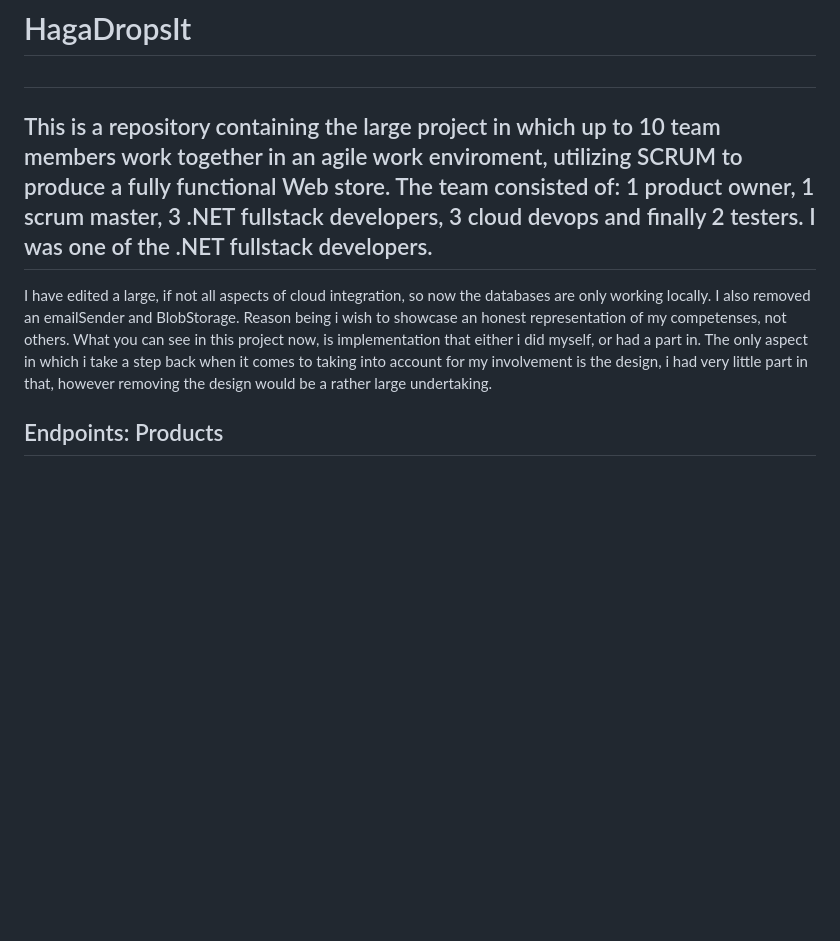
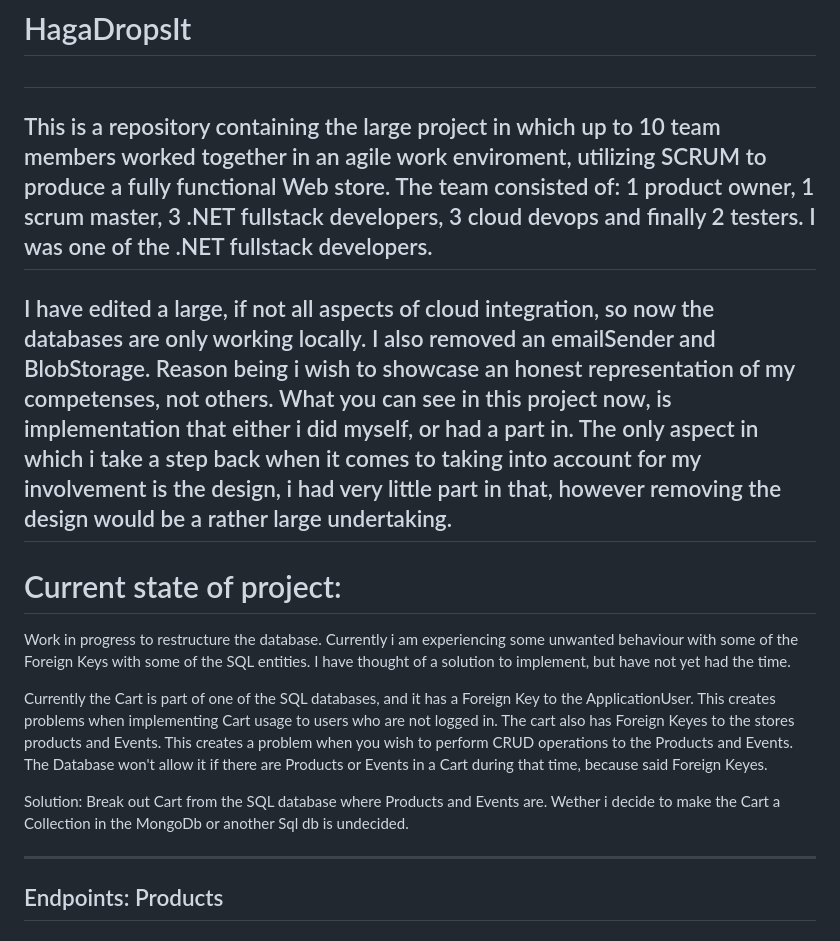
Before and after one commit to Heimbrand/Project-Assignment-My-biggest-school-project-, a Markdown page: README.md, the part around the change. Rendered like a GitHub page; blank space fills up the shorter version.

```diff
--- a/README.md
+++ b/README.md
@@ -1,17 +1,25 @@
 # HagaDropsIt
 
 ##
-This is a repository containing the large project in which up to 10 team members work together in an agile work enviroment, utilizing SCRUM to produce a fully functional Web store.
+This is a repository containing the large project in which up to 10 team members worked together in an agile work enviroment, utilizing SCRUM to produce a fully functional Web store.
 The team consisted of: 1 product owner, 1 scrum master, 3 .NET fullstack developers, 3 cloud devops and finally 2 testers.
 I was one of the .NET fullstack developers.
 ---
 I have edited a large, if not all aspects of cloud integration, so now the databases are only working locally. I also removed an emailSender and BlobStorage. Reason being i wish to showcase an honest representation of
 my competenses, not others. What you can see in this project now, is implementation that either i did myself, or had a part in.
 The only aspect in which i take a step back when it comes to taking into account for my involvement is the design, i had very little part in that, however removing the design would be a rather large undertaking.
+---
+# Current state of project:
+Work in progress to restructure the database. Currently i am experiencing some unwanted behaviour with some of the Foreign Keys with some of the SQL entities.
+I have thought of a solution to implement, but have not yet had the time.
+
+Currently the Cart is part of one of the SQL databases, and it has a Foreign Key to the ApplicationUser. This creates problems when implementing Cart usage to users who are not logged in.
+The cart also has Foreign Keyes to the stores products and Events. This creates a problem when you wish to perform CRUD operations to the Products and Events. The Database won't allow it if there are Products or Events in a Cart during that time, because said Foreign Keyes.
+
+Solution: Break out Cart from the SQL database where Products and Events are. Wether i decide to make the Cart a Collection in the MongoDb or another Sql db is undecided.
 
 
-
-
+---
 ## Endpoints: Products
 
 ### Get All Products
```
